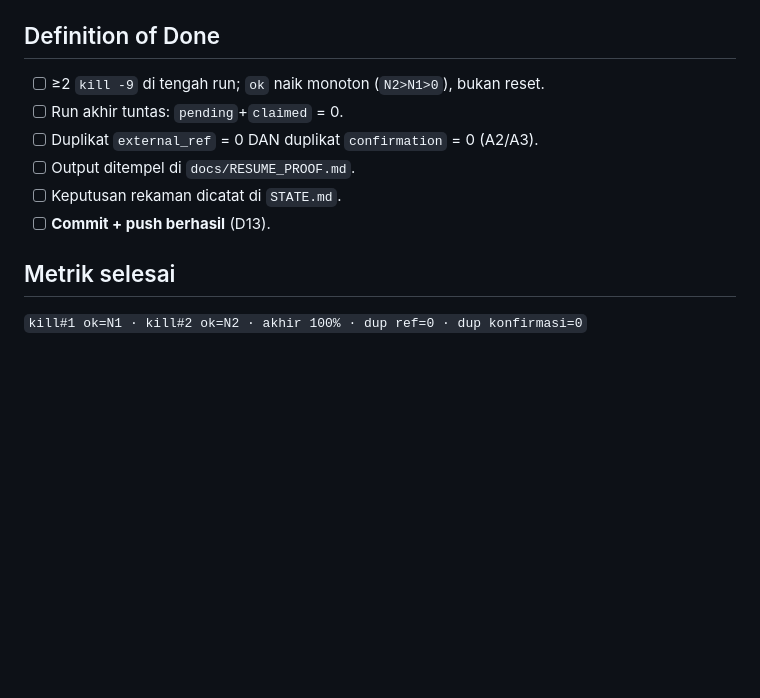
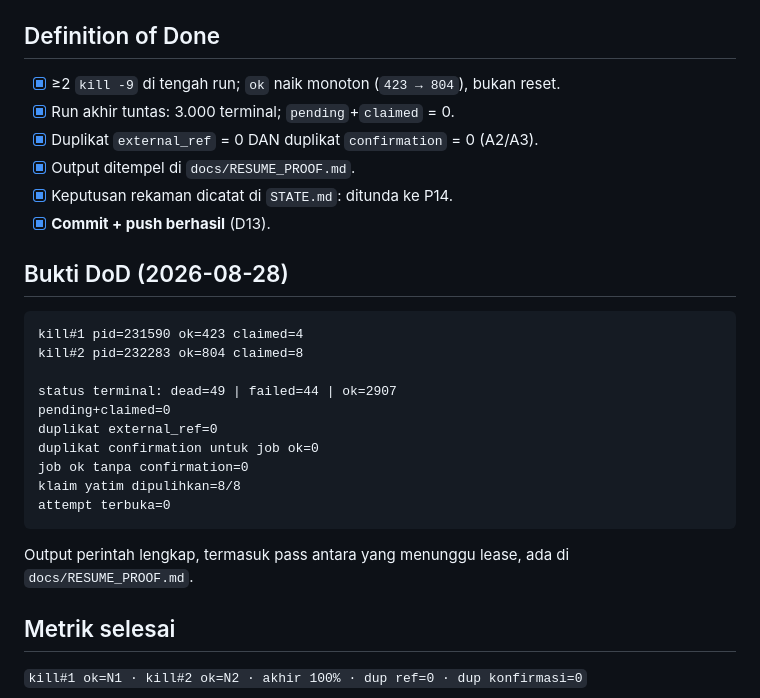
Before and after one commit to rayinailham/surgeline, a Markdown page: phases/phase-09-crash-recovery.md, the part around the change. Rendered like a GitHub page; blank space fills up the shorter version.

````diff
--- a/phases/phase-09-crash-recovery.md
+++ b/phases/phase-09-crash-recovery.md
@@ -47,12 +47,30 @@ terlihat. Boleh ditunda ke P14 (catat keputusannya di `STATE.md`).
 - `docs/RESUME_PROOF.md` (output lengkap 2 kill + verifikasi akhir), rekaman mentah (opsional).
 
 ## Definition of Done
-- [ ] ≥2 `kill -9` di tengah run; `ok` naik monoton (`N2>N1>0`), bukan reset.
-- [ ] Run akhir tuntas: `pending`+`claimed` = 0.
-- [ ] Duplikat `external_ref` = 0 DAN duplikat `confirmation` = 0 (A2/A3).
-- [ ] Output ditempel di `docs/RESUME_PROOF.md`.
-- [ ] Keputusan rekaman dicatat di `STATE.md`.
-- [ ] **Commit + push berhasil** (D13).
+- [x] ≥2 `kill -9` di tengah run; `ok` naik monoton (`423 → 804`), bukan reset.
+- [x] Run akhir tuntas: 3.000 terminal; `pending`+`claimed` = 0.
+- [x] Duplikat `external_ref` = 0 DAN duplikat `confirmation` = 0 (A2/A3).
+- [x] Output ditempel di `docs/RESUME_PROOF.md`.
+- [x] Keputusan rekaman dicatat di `STATE.md`: ditunda ke P14.
+- [x] **Commit + push berhasil** (D13).
+
+## Bukti DoD (2026-08-28)
+
+```text
+kill#1 pid=231590 ok=423 claimed=4
+kill#2 pid=232283 ok=804 claimed=8
+
+status terminal: dead=49 | failed=44 | ok=2907
+pending+claimed=0
+duplikat external_ref=0
+duplikat confirmation untuk job ok=0
+job ok tanpa confirmation=0
+klaim yatim dipulihkan=8/8
+attempt terbuka=0
+```
+
+Output perintah lengkap, termasuk pass antara yang menunggu lease, ada di
+`docs/RESUME_PROOF.md`.
 
 ## Metrik selesai
 `kill#1 ok=N1 · kill#2 ok=N2 · akhir 100% · dup ref=0 · dup konfirmasi=0`
````
Also changed, not shown: STATE.md (+15 -17 lines), docs/RESUME_PROOF.md (added, +128 -0 lines).
